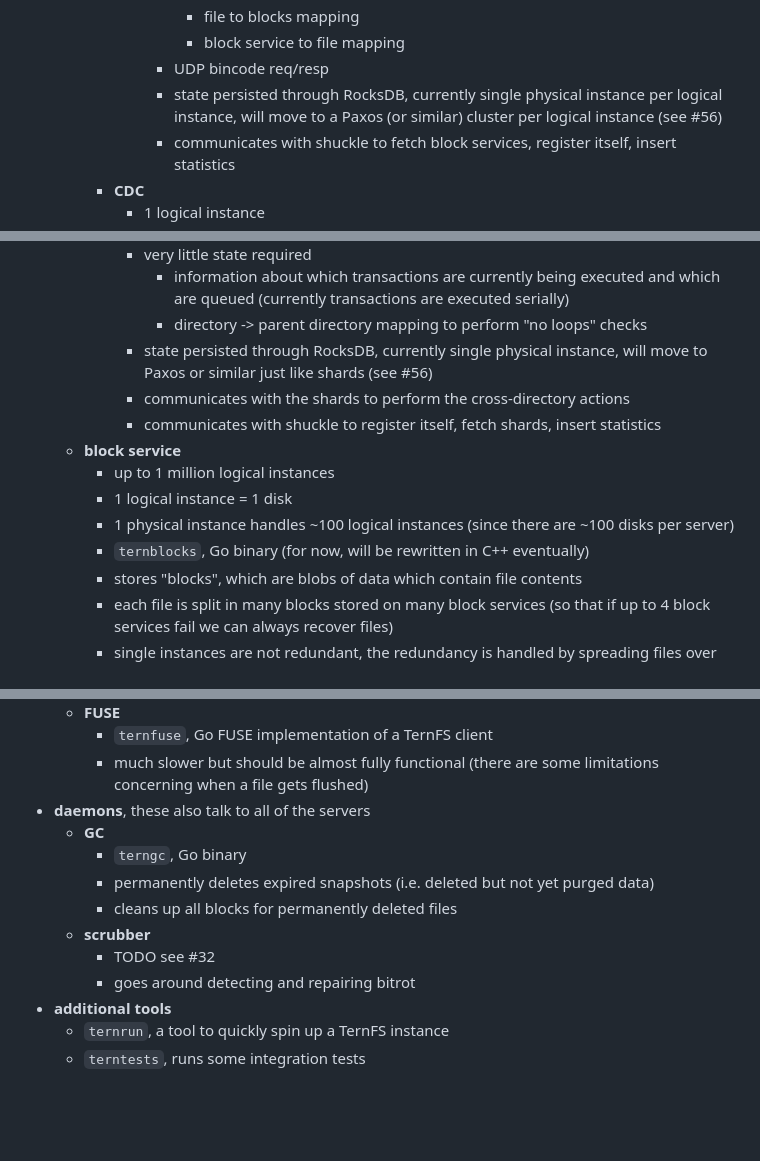
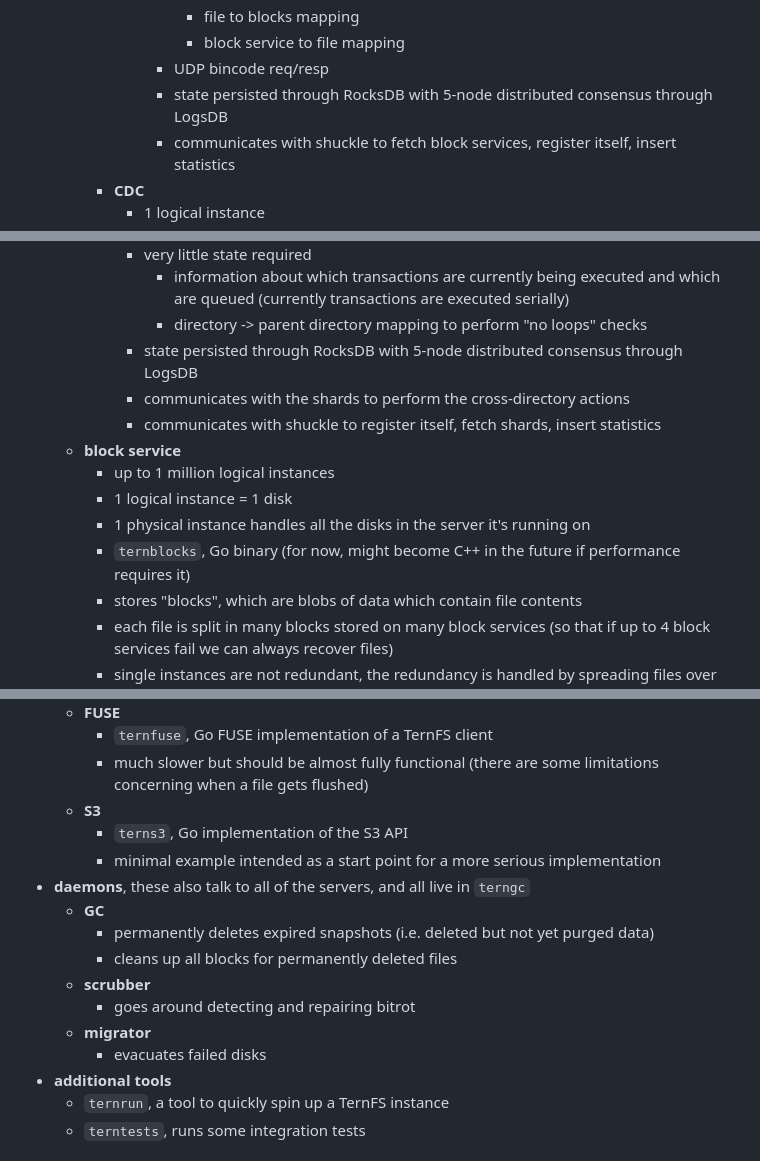
Before and after one commit to yonasBSD/ternfs, a Markdown page: README.md, 3 parts joined by grey strips. Drawn GitHub-style; blank space fills up the shorter version.

```diff
--- a/README.md
+++ b/README.md
@@ -56,7 +56,7 @@ TODO decorate list below with links drilling down on specific concepts.
           * file to blocks mapping
           * block service to file mapping
         * UDP bincode req/resp
-        * state persisted through RocksDB, currently single physical instance per logical instance, will move to a Paxos (or similar) cluster per logical instance (see #56)
+        * state persisted through RocksDB with 5-node distributed consensus through LogsDB
         * communicates with shuckle to fetch block services, register itself, insert statistics
     * **CDC**
       * 1 logical instance
@@ -70,14 +70,14 @@ TODO decorate list below with links drilling down on specific concepts.
       * very little state required
         * information about which transactions are currently being executed and which are queued (currently transactions are executed serially)
         * directory -> parent directory mapping to perform "no loops" checks
-      * state persisted through RocksDB, currently single physical instance, will move to Paxos or similar just like shards (see #56)
+      * state persisted through RocksDB with 5-node distributed consensus through LogsDB
       * communicates with the shards to perform the cross-directory actions
       * communicates with shuckle to register itself, fetch shards, insert statistics
   * **block service**
     * up to 1 million logical instances
     * 1 logical instance = 1 disk
-    * 1 physical instance handles ~100 logical instances (since there are ~100 disks per server)
-    * `ternblocks`, Go binary (for now, will be rewritten in C++ eventually)
+    * 1 physical instance handles all the disks in the server it's running on
+    * `ternblocks`, Go binary (for now, might become C++ in the future if performance requires it)
     * stores "blocks", which are blobs of data which contain file contents
     * each file is split in many blocks stored on many block services (so that if up to 4 block services fail we can always recover files)
     * single instances are not redundant, the redundancy is handled by spreading files over many instances so that we can recover their contents
@@ -98,14 +98,17 @@ TODO decorate list below with links drilling down on specific concepts.
   * **FUSE**
     * `ternfuse`, Go FUSE implementation of a TernFS client
     * much slower but should be almost fully functional (there are some limitations concerning when a file gets flushed)
-* **daemons**, these also talk to all of the servers
+  * **S3**
+    * `terns3`, Go implementation of the S3 API
+    * minimal example intended as a start point for a more serious implementation
+* **daemons**, these also talk to all of the servers, and all live in `terngc`
   * **GC**
-    * `terngc`, Go binary
     * permanently deletes expired snapshots (i.e. deleted but not yet purged data)
     * cleans up all blocks for permanently deleted files
   * **scrubber**
-    * TODO see #32
     * goes around detecting and repairing bitrot
+  * **migrator**
+    * evacuates failed disks
 * **additional tools**
   * `ternrun`, a tool to quickly spin up a TernFS instance
   * `terntests`, runs some integration tests
```
